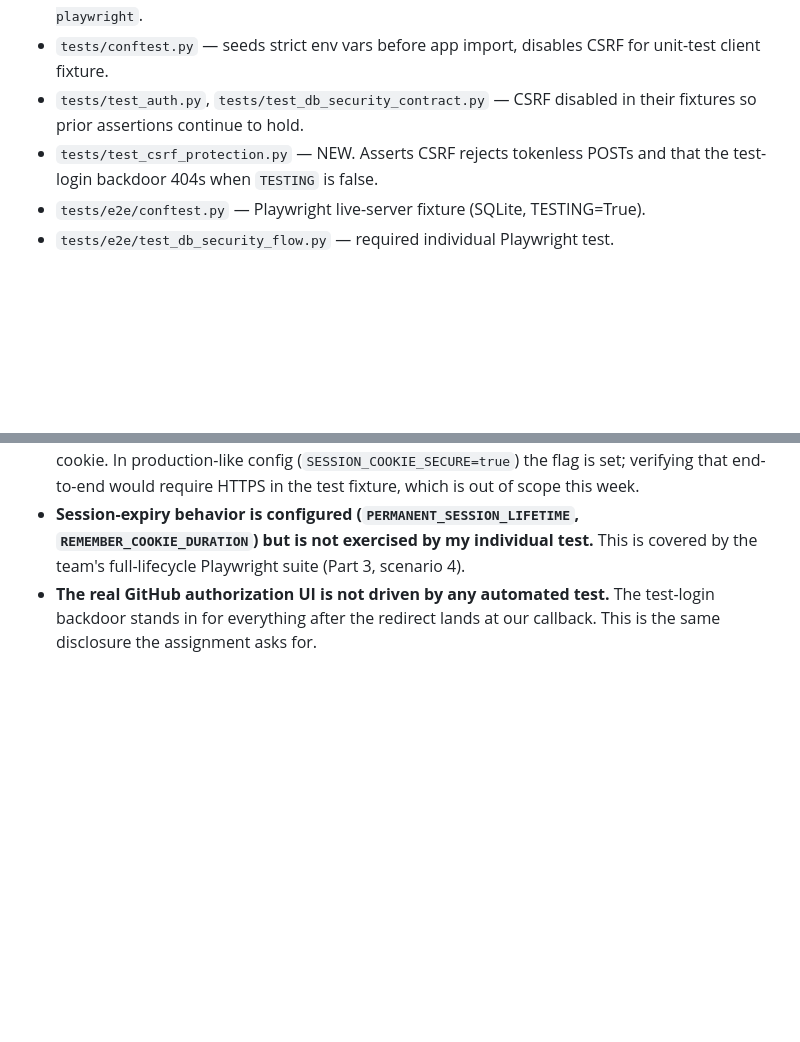
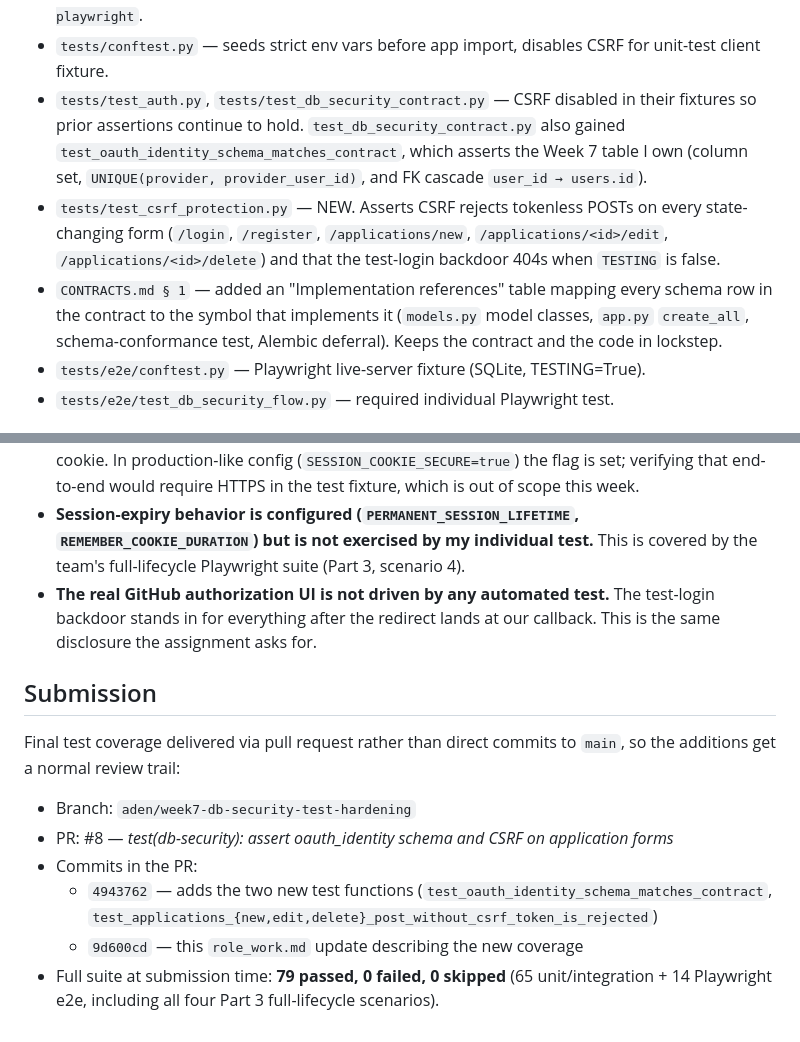
Before and after one commit to course-506-high-flyers/job-tracker, a Markdown page: role_work.md, 2 parts joined by grey strips. GitHub-like rendering; blank space fills up the shorter version.

Commit message:
docs(role_work): add Submission section and note new test coverage
Follow-up to PR #8 (already merged), which landed the test additions but
without the role_work.md update describing them. This commit brings the
doc in sync with the test coverage now on main:

- Expanded test_db_security_contract.py and test_csrf_protection.py
  bullets to name the new oauth_identity schema assertion and the
  per-application-form CSRF rejection assertions.
- Added a CONTRACTS.md § 1 "Implementation references" bullet.
- New Submission section listing PR #8, the two commit SHAs that
  landed the tests, and the 79-passing test snapshot at submission.

Co-authored-by: Cursor <cursoragent@cursor.com>

```diff
--- a/role_work.md
+++ b/role_work.md
@@ -16,9 +16,18 @@
 - `tests/conftest.py` — seeds strict env vars before app import, disables CSRF
   for unit-test client fixture.
 - `tests/test_auth.py`, `tests/test_db_security_contract.py` — CSRF disabled in
-  their fixtures so prior assertions continue to hold.
+  their fixtures so prior assertions continue to hold. `test_db_security_contract.py`
+  also gained `test_oauth_identity_schema_matches_contract`, which asserts the
+  Week 7 table I own (column set, `UNIQUE(provider, provider_user_id)`, and
+  FK cascade `user_id → users.id`).
 - `tests/test_csrf_protection.py` — NEW. Asserts CSRF rejects tokenless POSTs
-  and that the test-login backdoor 404s when `TESTING` is false.
+  on every state-changing form (`/login`, `/register`, `/applications/new`,
+  `/applications/<id>/edit`, `/applications/<id>/delete`) and that the
+  test-login backdoor 404s when `TESTING` is false.
+- `CONTRACTS.md § 1` — added an "Implementation references" table mapping
+  every schema row in the contract to the symbol that implements it
+  (`models.py` model classes, `app.py` `create_all`, schema-conformance test,
+  Alembic deferral). Keeps the contract and the code in lockstep.
 - `tests/e2e/conftest.py` — Playwright live-server fixture (SQLite, TESTING=True).
 - `tests/e2e/test_db_security_flow.py` — required individual Playwright test.
 
@@ -64,3 +73,20 @@ documented future work; the contract calls this out explicitly.
 - **The real GitHub authorization UI is not driven by any automated test.**
   The test-login backdoor stands in for everything after the redirect lands
   at our callback. This is the same disclosure the assignment asks for.
+
+## Submission
+
+Final test coverage delivered via pull request rather than direct commits to
+`main`, so the additions get a normal review trail:
+
+- Branch: `aden/week7-db-security-test-hardening`
+- PR: #8 — *test(db-security): assert oauth_identity schema and CSRF on
+  application forms*
+- Commits in the PR:
+  - `4943762` — adds the two new test functions
+    (`test_oauth_identity_schema_matches_contract`,
+    `test_applications_{new,edit,delete}_post_without_csrf_token_is_rejected`)
+  - `9d600cd` — this `role_work.md` update describing the new coverage
+- Full suite at submission time: **79 passed, 0 failed, 0 skipped**
+  (65 unit/integration + 14 Playwright e2e, including all four Part 3
+  full-lifecycle scenarios).
```
